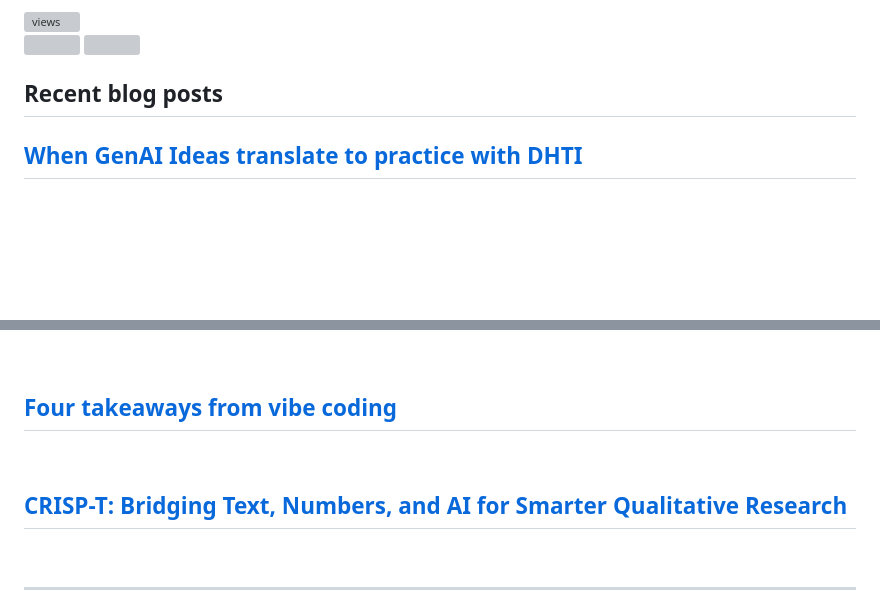
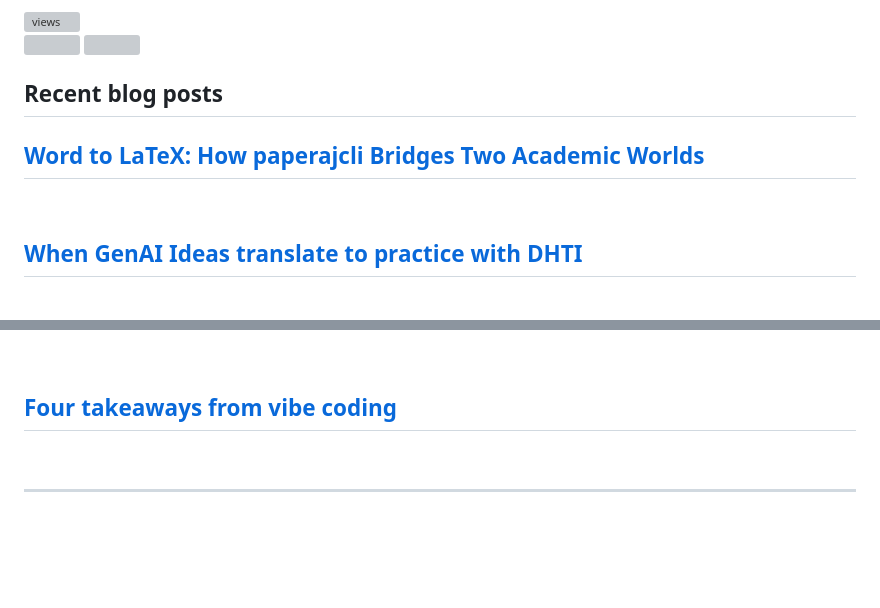
Before and after one commit to dermatologist/dermatologist, a Markdown page: README.md, 2 parts joined by grey strips. GitHub-like rendering; folded sections open; blank space fills up the shorter version; grey boxes are pictures that could not be loaded.

Commit message:
Updated with the latest blog posts

```diff
--- a/README.md
+++ b/README.md
@@ -34,6 +34,8 @@ I build in the open and welcome collaborators, contributors, and product partner
 
   <h2>Recent blog posts</h2>
   <!-- BLOG-POST-LIST:START -->
+ <h2 class='h2-blog'><a class='a-lightblue' href=https://nuchange.ca/2026/05/word-to-latex-how-paperajcli-bridges-two-academic-worlds.html>Word to LaTeX: How paperajcli Bridges Two Academic Worlds</a></h2>
+ <br>
  <h2 class='h2-blog'><a class='a-lightblue' href=https://nuchange.ca/2026/03/when-genai-ideas-translate-to-practice-with-dhti.html>When GenAI Ideas translate to practice with DHTI</a></h2>
  <br>
  <h2 class='h2-blog'><a class='a-lightblue' href=https://nuchange.ca/2026/02/how-dhti-makes-mcp-practical-through-docktor.html>How DHTI Makes MCP Practical for Healthcare Through “Docktor” &lpar;Part IV&rpar;</a></h2>
@@ -51,8 +53,6 @@ I build in the open and welcome collaborators, contributors, and product partner
  <h2 class='h2-blog'><a class='a-lightblue' href=https://nuchange.ca/2025/11/design-science-research-in-healthcare.html>Design Science Research in Healthcare: Bridging the Gap Between Ideas and Impact</a></h2>
  <br>
  <h2 class='h2-blog'><a class='a-lightblue' href=https://nuchange.ca/2025/10/vibe-coding-health-it.html>Four takeaways from vibe coding</a></h2>
- <br>
- <h2 class='h2-blog'><a class='a-lightblue' href=https://nuchange.ca/2025/10/crisp-t-ai-assisted-qualitative-research.html>CRISP-T: Bridging Text, Numbers, and AI for Smarter Qualitative Research</a></h2>
  <br><!-- BLOG-POST-LIST:END -->
 </details>
 
```
